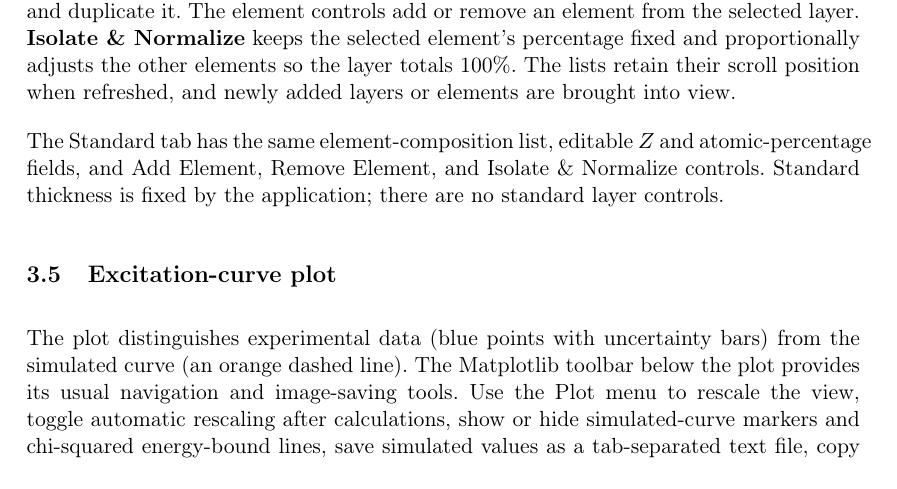
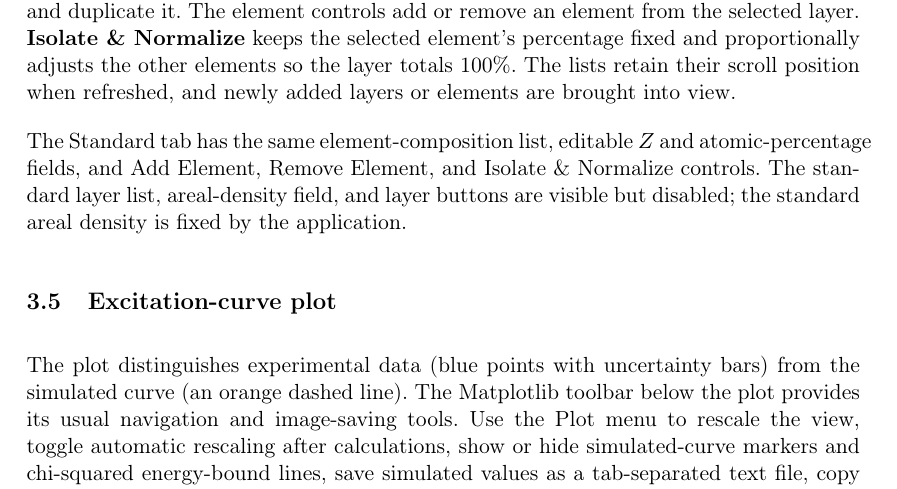
Before and after one commit to LouisDupont-2/HyProC, a LaTeX document (manual/source/main.tex): part of page 5 of 12, cut so that both start at the same text. Compiled offline with pdfLaTeX.

Commit message:
docs: describe standard tab layer controls

```diff
--- a/manual/source/main.tex
+++ b/manual/source/main.tex
@@ -176,7 +176,7 @@ Use the Target and Standard tabs in the central editor to select which compositi
 
 The target's layer controls add or remove a layer, move the selected layer up or down, and duplicate it. The element controls add or remove an element from the selected layer. \textbf{Isolate \& Normalize} keeps the selected element's percentage fixed and proportionally adjusts the other elements so the layer totals 100\%. The lists retain their scroll position when refreshed, and newly added layers or elements are brought into view.
 
-The Standard tab has the same element-composition list, editable $Z$ and atomic-percentage fields, and Add Element, Remove Element, and Isolate \& Normalize controls. Standard thickness is fixed by the application; there are no standard layer controls.
+The Standard tab has the same element-composition list, editable $Z$ and atomic-percentage fields, and Add Element, Remove Element, and Isolate \& Normalize controls. The standard layer list, areal-density field, and layer buttons are visible but disabled; the standard areal density is fixed by the application.
 
 \subsection{Excitation-curve plot}
 The plot distinguishes experimental data (blue points with uncertainty bars) from the simulated curve (an orange dashed line). The Matplotlib toolbar below the plot provides its usual navigation and image-saving tools. Use the Plot menu to rescale the view, toggle automatic rescaling after calculations, show or hide simulated-curve markers and chi-squared energy-bound lines, save simulated values as a tab-separated text file, copy the simulation into the experimental curve, remove either curve, or reset the chi-squared history.
```
